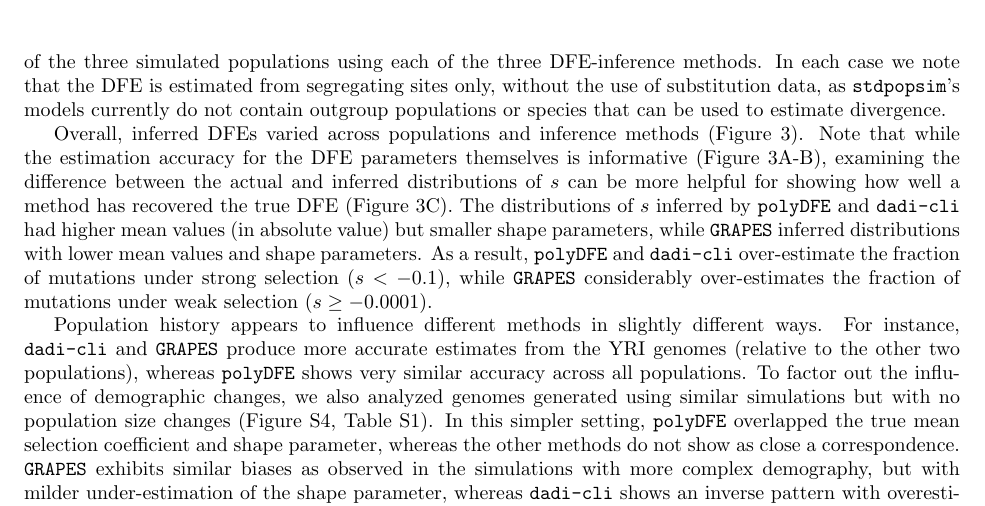
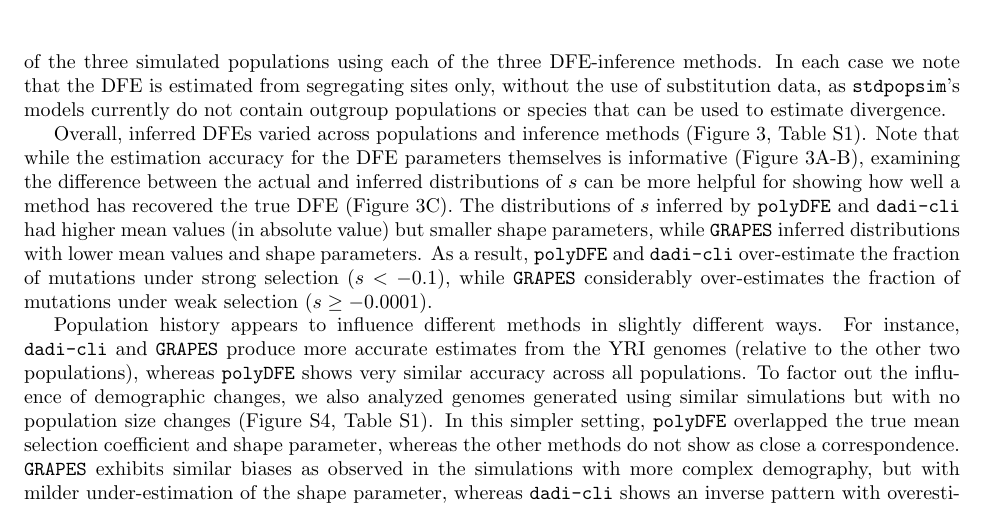
Before and after one commit to popsim-consortium/analysis2_manuscript, a LaTeX document (analysis2_manuscript.tex): part of page 8 of 26, cut so that both start at the same text. Compiled offline with pdfLaTeX.

Commit message:
Update analysis2_manuscript.tex
Co-authored-by: Andrew Kern <adkern@uoregon.edu>

```diff
--- a/analysis2_manuscript.tex
+++ b/analysis2_manuscript.tex
@@ -563,7 +563,7 @@
     without the use of substitution data, as \stdpopsim's models currently do not
     contain outgroup populations or species that can be used to estimate divergence.
 
-    Overall, inferred DFEs varied across populations and inference methods (Figure \ref{fig:homsap-dfe.ooa}). %, Table \ref{tab:dfe_table}). IG: Table seems less relevant here
+    Overall, inferred DFEs varied across populations and inference methods (Figure \ref{fig:homsap-dfe.ooa}, Table \ref{tab:dfe_table}).
     Note that while the estimation accuracy for the DFE parameters themselves is informative (Figure \ref{fig:homsap-dfe.ooa}A-B),
     examining the difference between the actual and inferred distributions of $s$ can be more helpful for showing how well a method
     has recovered the true DFE (Figure \ref{fig:homsap-dfe.ooa}C).
```
